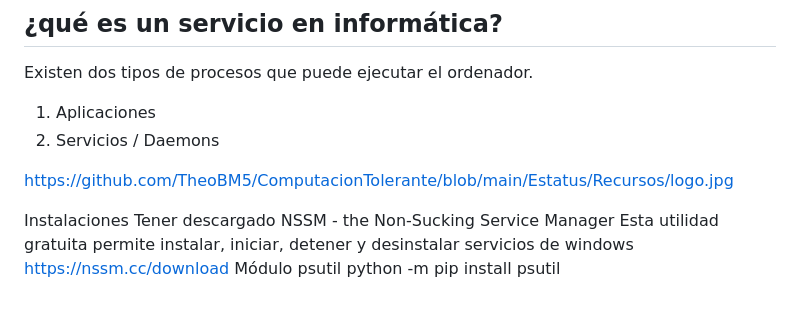
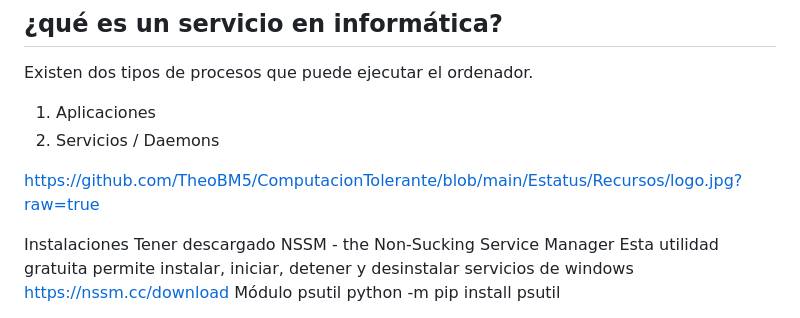
Before and after one commit to TheoBM5/ComputacionTolerante, a Markdown page: Estatus/README.md, the part around the change. Drawn GitHub-style.

```diff
--- a/Estatus/README.md
+++ b/Estatus/README.md
@@ -4,7 +4,7 @@ Existen dos tipos de procesos que puede ejecutar el ordenador.
 1.	Aplicaciones
 2.	Servicios / Daemons
 
-https://github.com/TheoBM5/ComputacionTolerante/blob/main/Estatus/Recursos/logo.jpg
+https://github.com/TheoBM5/ComputacionTolerante/blob/main/Estatus/Recursos/logo.jpg?raw=true
 
 Instalaciones
 Tener descargado NSSM - the Non-Sucking Service Manager
```
